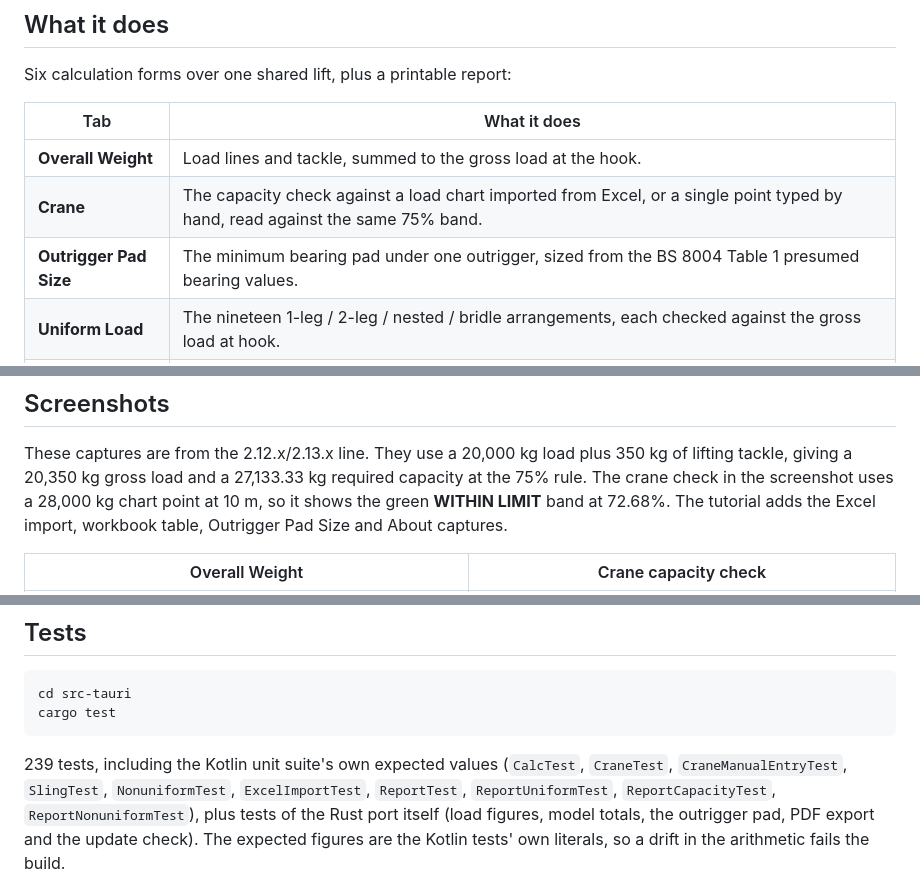
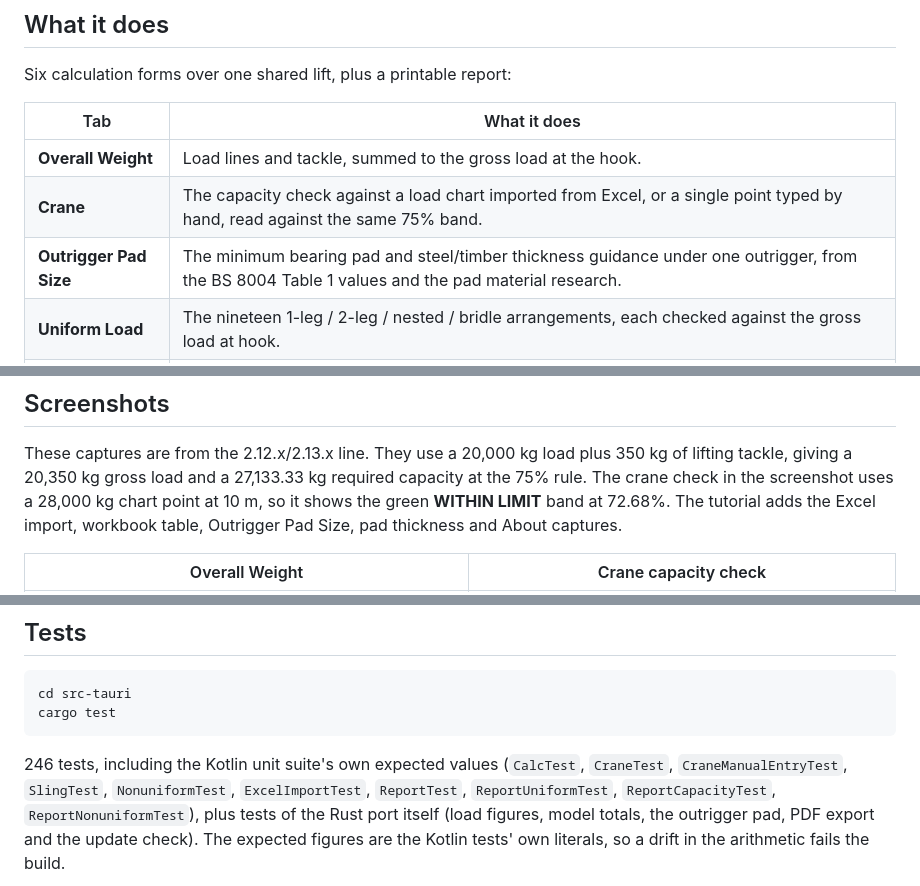
Before and after one commit to zhafribs/lifting-plan-calculator, a Markdown page: README.md, 3 parts joined by grey strips. Rendered like a GitHub page.

````diff
--- a/README.md
+++ b/README.md
@@ -192,7 +211,7 @@ Six calculation forms over one shared lift, plus a printable report:
 | --- | --- |
 | **Overall Weight** | Load lines and tackle, summed to the gross load at the hook. |
 | **Crane** | The capacity check against a load chart imported from Excel, or a single point typed by hand, read against the same 75% band. |
-| **Outrigger Pad Size** | The minimum bearing pad under one outrigger, sized from the BS 8004 Table 1 presumed bearing values. |
+| **Outrigger Pad Size** | The minimum bearing pad and steel/timber thickness guidance under one outrigger, from the BS 8004 Table 1 values and the pad material research. |
 | **Uniform Load** | The nineteen 1-leg / 2-leg / nested / bridle arrangements, each checked against the gross load at hook. |
 | **Nonuniform Load** | The 2-leg asymmetric bridle with a shortening grab hook. |
 | **Tandem** | Two independent cranes sharing one load, in the two declared lug configurations. |
@@ -236,7 +255,7 @@ These captures are from the 2.12.x/2.13.x line. They use a 20,000 kg load plus 3
 of lifting tackle, giving a 20,350 kg gross load and a 27,133.33 kg required
 capacity at the 75% rule. The crane check in the screenshot uses a 28,000 kg
 chart point at 10 m, so it shows the green **WITHIN LIMIT** band at 72.68%. The
-tutorial adds the Excel import, workbook table, Outrigger Pad Size and About
+tutorial adds the Excel import, workbook table, Outrigger Pad Size, pad thickness and About
 captures.
 
 | Overall Weight | Crane capacity check |
@@ -306,7 +325,7 @@ cd src-tauri
 cargo test
 ```
 
-239 tests, including the Kotlin unit suite's own expected values (`CalcTest`,
+246 tests, including the Kotlin unit suite's own expected values (`CalcTest`,
 `CraneTest`, `CraneManualEntryTest`, `SlingTest`, `NonuniformTest`,
 `ExcelImportTest`, `ReportTest`, `ReportUniformTest`, `ReportCapacityTest`,
 `ReportNonuniformTest`), plus tests of the Rust port itself (load figures, model
````
Also changed, not shown: other parts of README.md (+21 -2 lines), CHANGELOG.md (+23 -0 lines), docs/releases/v2.13.3.md (added, +74 -0 lines), docs/tutorial.md (+21 -4 lines), docs/screenshots/11-outrigger.png, docs/screenshots/12-outrigger-thickness.png (added), 11 other files.
